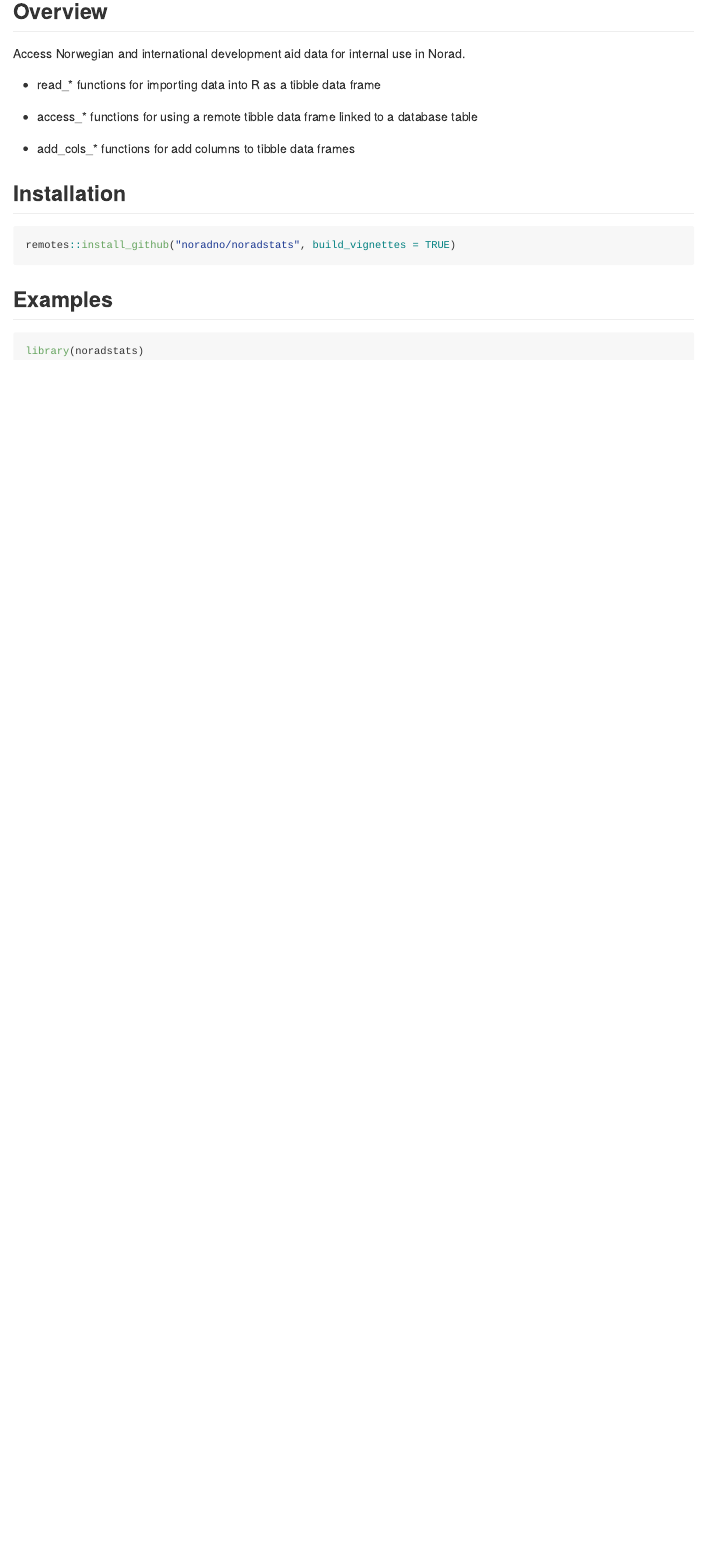
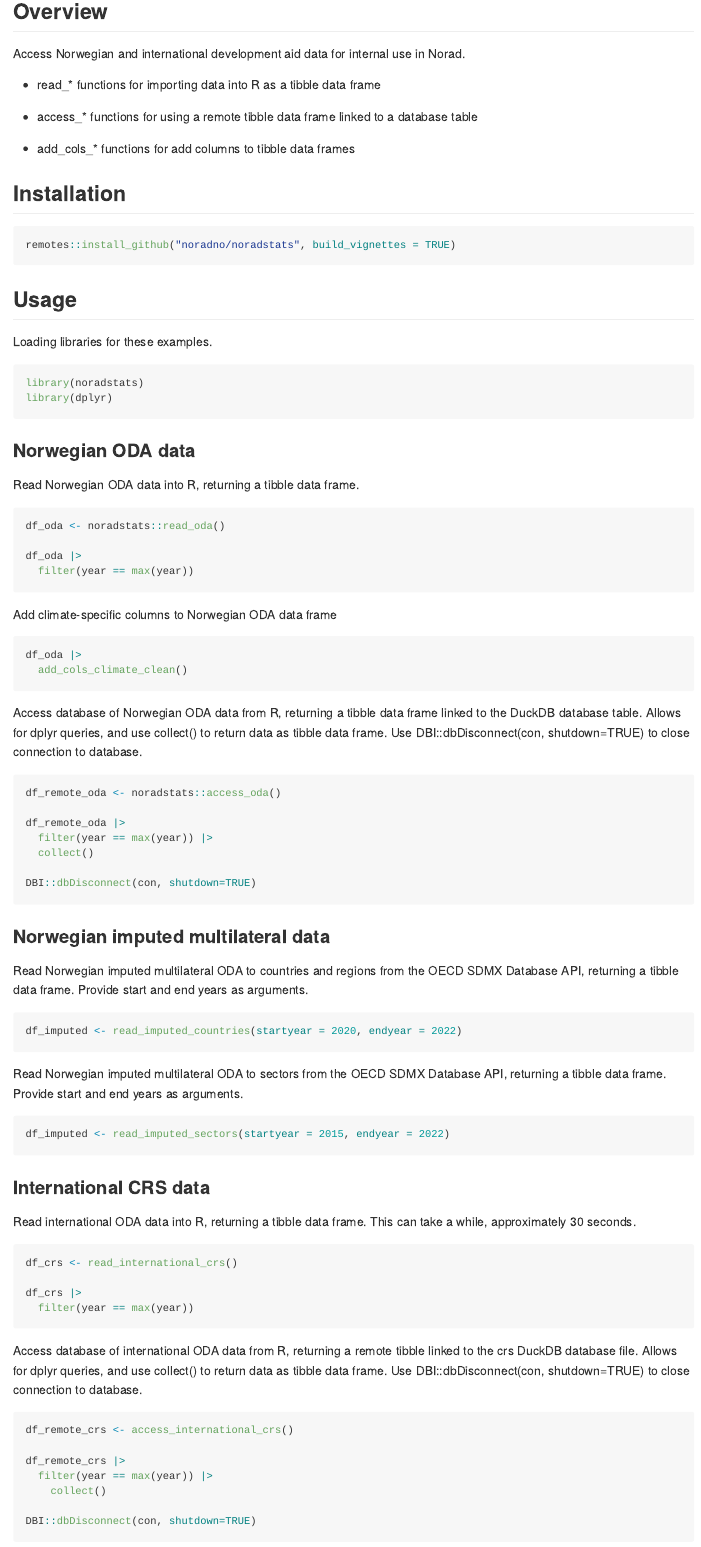
Before and after one commit to noradno/noradstats, a Quarto document (README.qmd): the page in a window 1100 px wide, from 120 px down. The pictures show the output file README.md that the author committed with the source, drawn offline in the style of GitHub.

Commit message:
update readme

````diff
--- a/README.qmd
+++ b/README.qmd
@@ -20,8 +20,77 @@ Access Norwegian and international development aid data for internal use in Nora
 remotes::install_github("noradno/noradstats", build_vignettes = TRUE)
 ```
 
-## Examples
+## Usage
+Loading libraries for these examples.
 
 ```{r, eval=FALSE}
 library(noradstats)
+library(dplyr)
 ```
+
+### Norwegian ODA data
+
+Read Norwegian ODA data into R, returning a tibble data frame.
+
+```{r, eval=FALSE}
+df_oda <- noradstats::read_oda()
+
+df_oda |>
+  filter(year == max(year))
+```
+
+Add climate-specific columns to Norwegian ODA data frame
+
+```{r, eval=FALSE}
+df_oda |>
+  add_cols_climate_clean()
+```
+
+Access database of Norwegian ODA data from R, returning a tibble data frame linked to the DuckDB database table. Allows for dplyr queries, and use collect() to return data as tibble data frame. Use DBI::dbDisconnect(con, shutdown=TRUE) to close connection to database.
+
+```{r, eval=FALSE}
+df_remote_oda <- noradstats::access_oda()
+
+df_remote_oda |>
+  filter(year == max(year)) |>
+  collect()
+
+DBI::dbDisconnect(con, shutdown=TRUE)
+
+```
+
+### Norwegian imputed multilateral data
+
+Read Norwegian imputed multilateral ODA to countries and regions from the OECD SDMX Database API, returning a tibble data frame. Provide start and end years as arguments.
+
+```{r, eval=FALSE}
+df_imputed <- read_imputed_countries(startyear = 2020, endyear = 2022)
+```
+
+Read Norwegian imputed multilateral ODA to sectors from the OECD SDMX Database API, returning a tibble data frame. Provide start and end years as arguments.
+
+```{r, eval=FALSE}
+df_imputed <- read_imputed_sectors(startyear = 2015, endyear = 2022)
+```
+
+### International CRS data
+
+Read international ODA data into R, returning a tibble data frame. This can take a while, approximately 30 seconds.
+
+```{r, eval=FALSE}
+df_crs <- read_international_crs()
+
+df_crs |>
+  filter(year == max(year))
+```
+
+Access database of international ODA data from R, returning a remote tibble linked to the crs DuckDB database file. Allows for dplyr queries, and use collect() to return data as tibble data frame. Use DBI::dbDisconnect(con, shutdown=TRUE) to close connection to database.
+
+```{r, eval=FALSE}
+df_remote_crs <- access_international_crs()
+
+df_remote_crs |>
+  filter(year == max(year)) |>
+    collect()
+
+DBI::dbDisconnect(con, shutdown=TRUE)
````
Also changed, not shown: README.md, README.qmd (10 more changed lines).
